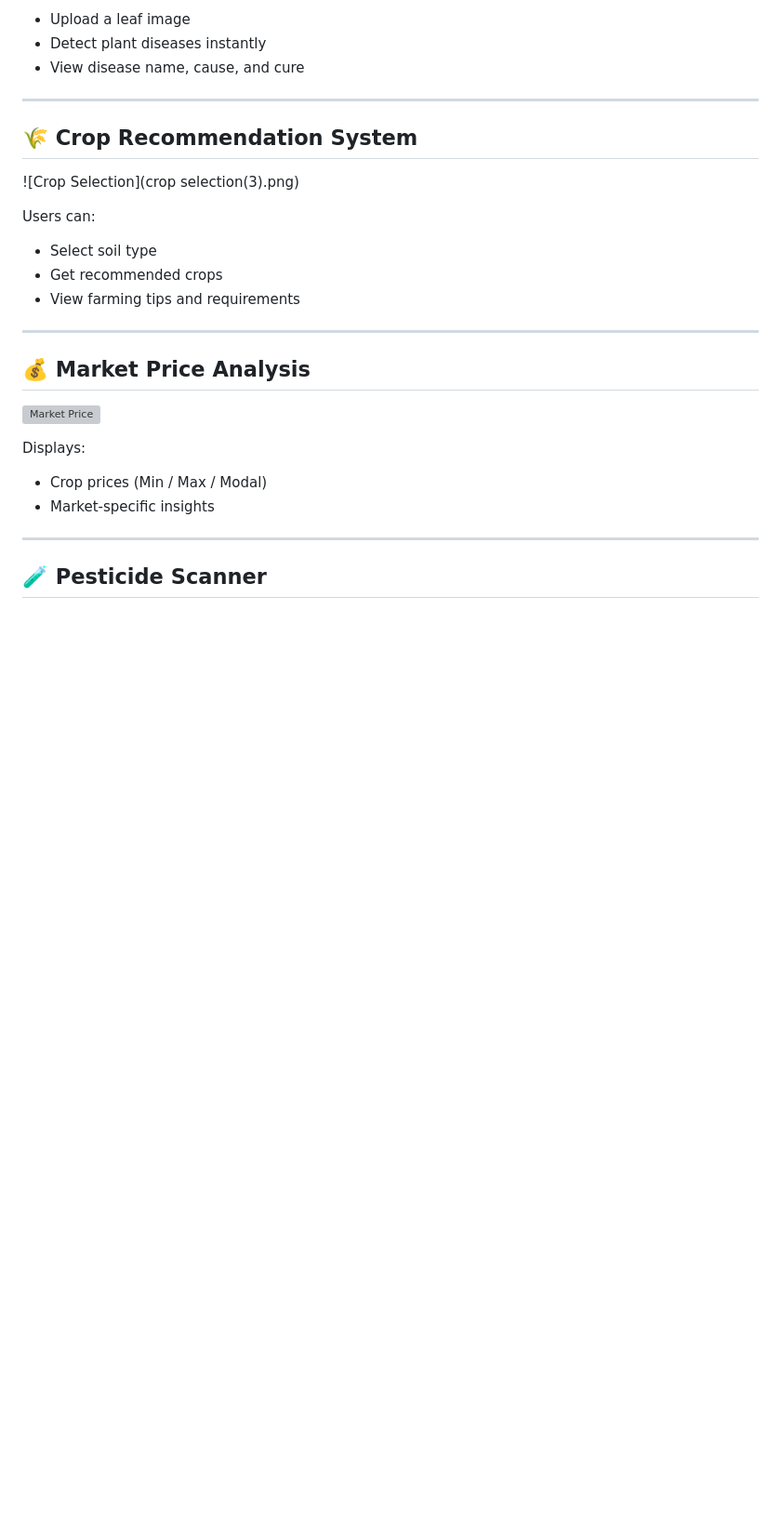
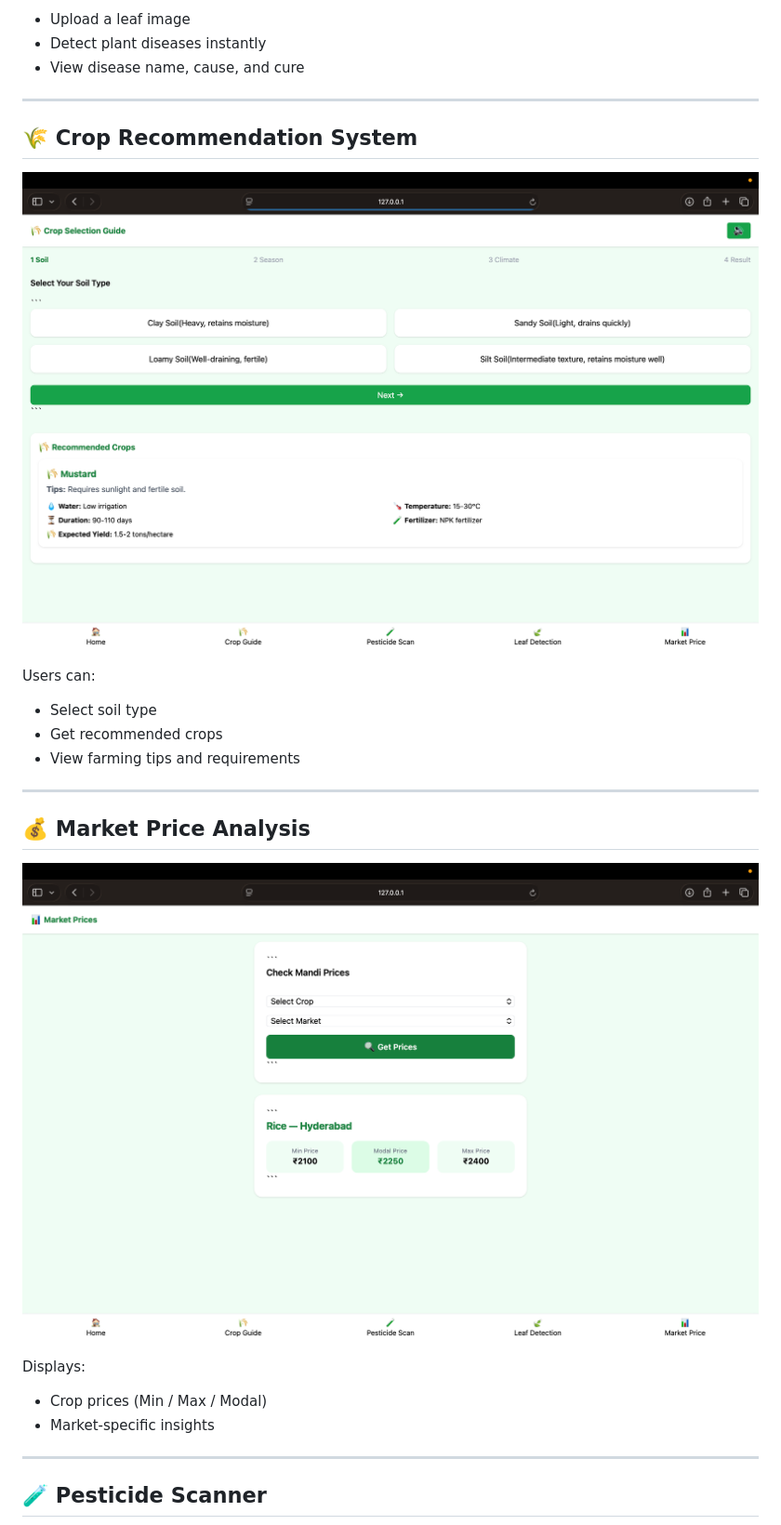
Before and after one commit to bhanu2017/smart-agriculture-backend, a Markdown page: README.md, the part around one of its changes. Shown at 93% size. Drawn GitHub-style; blank space fills up the shorter version; grey boxes are pictures that could not be loaded.

```diff
--- a/README.md
+++ b/README.md
@@ -94,7 +101,7 @@ This feature allows users to:
 
 ## 🌾 Crop Recommendation System
 
-![Crop Selection](crop selection(3).png)
+![image alt](https://github.com/bhanu2017/smart-agriculture-backend/blob/b42118ab8bec7f680e3415c763a7a6125515da10/crop_selection.png)
 
 Users can:
 - Select soil type
@@ -105,7 +112,7 @@ Users can:
 
 ## 💰 Market Price Analysis
 
-![Market Price](marketprice(2).png)
+![image alt](https://github.com/bhanu2017/smart-agriculture-backend/blob/b42118ab8bec7f680e3415c763a7a6125515da10/marketprice.png)
 
 Displays:
 - Crop prices (Min / Max / Modal)
```
Also changed, not shown: other parts of README.md (+11 -16 lines).
